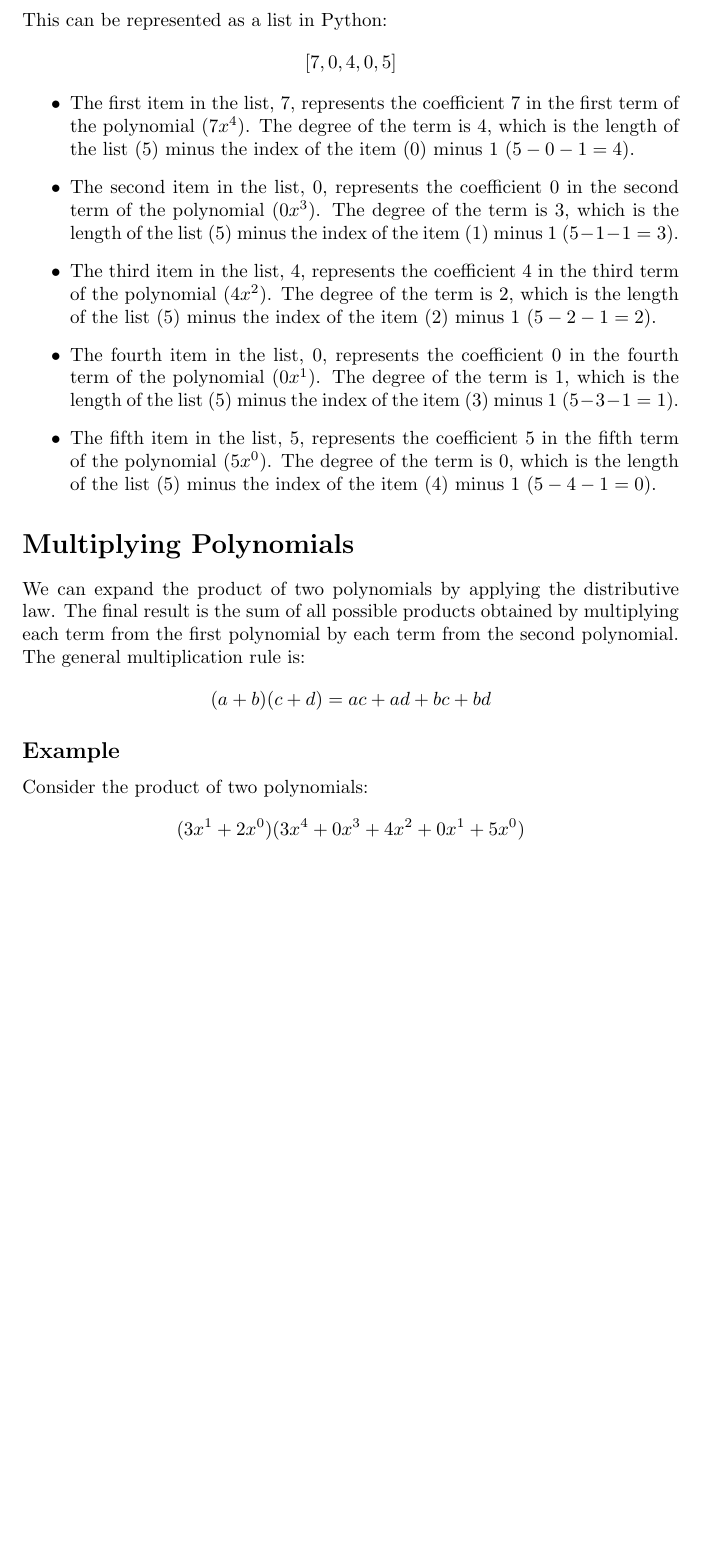
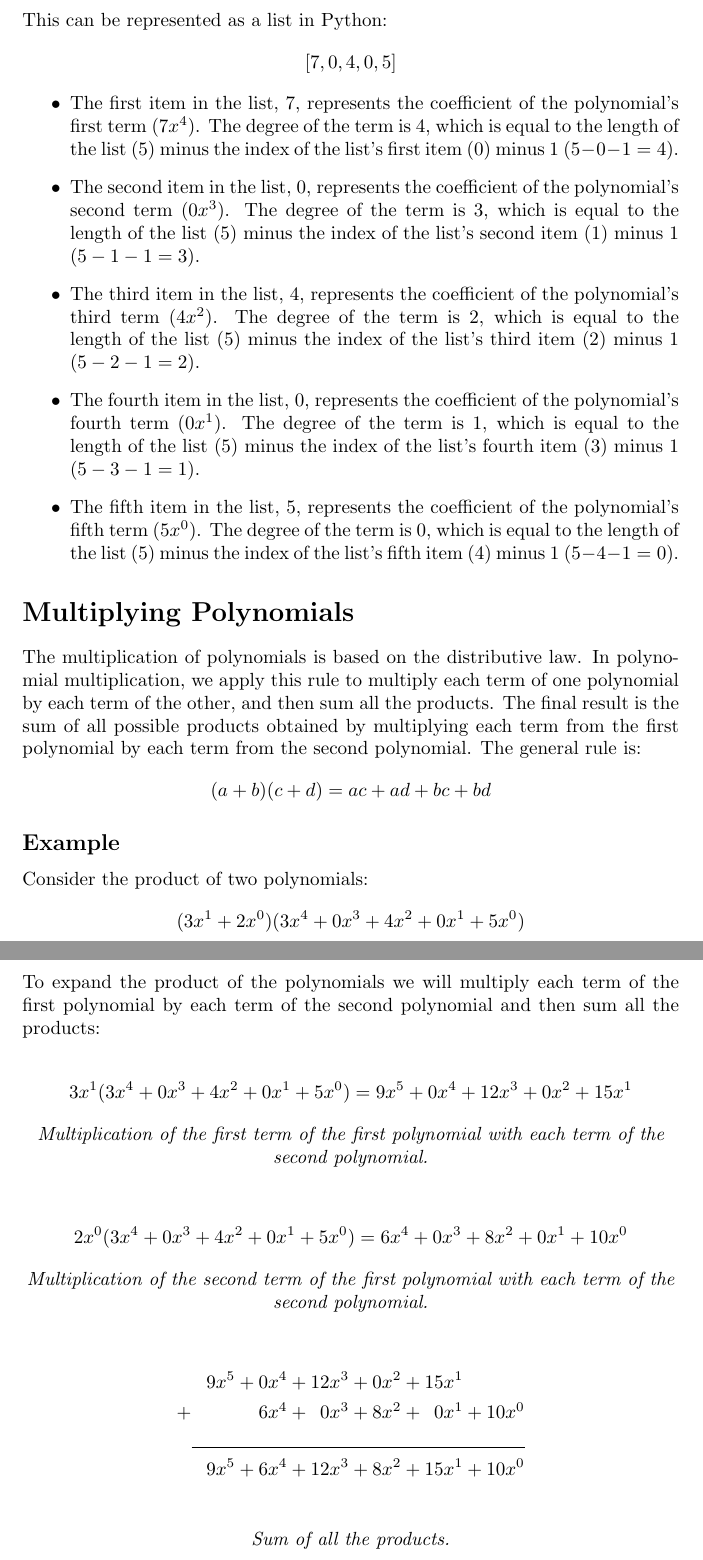
Before and after one commit to thrivingproject/mathematics, a LaTeX document (polynomials/polynomials.tex): part of page 2 of 2 before the commit and two parts of pages 2 and 3 of 3 after it, the two joined at a grey line, cut so that both start at the same text, the shorter picture padded with empty space. Compiled offline with pdfLaTeX.

Commit message:
Refactor polynomial multiplication and print result method

```diff
--- a/polynomials/polynomials.tex
+++ b/polynomials/polynomials.tex
@@ -4,7 +4,7 @@
 \usepackage{xcolor}
 
 \title{Polynomials}
-\author{}
+\author{Christian Isaman}
 \date{}
 
 \begin{document}
@@ -40,21 +40,42 @@ This can be represented as a list in Python:
 $$ [7, 0, 4, 0, 5] $$
 
 \begin{itemize}
-    \item The first item in the list, 7, represents the coefficient 7 in the first term of the polynomial (\( 7x^4 \)). The degree of the term is 4, which is the length of the list (5) minus the index of the item (0) minus 1 (\( 5 - 0 - 1 = 4 \)).
-    \item The second item in the list, 0, represents the coefficient 0 in the second term of the polynomial (\( 0x^3 \)). The degree of the term is 3, which is the length of the list (5) minus the index of the item (1) minus 1 (\( 5 - 1 - 1 = 3 \)).
-    \item The third item in the list, 4, represents the coefficient 4 in the third term of the polynomial (\( 4x^2 \)). The degree of the term is 2, which is the length of the list (5) minus the index of the item (2) minus 1 (\( 5 - 2 - 1 = 2 \)).
-    \item The fourth item in the list, 0, represents the coefficient 0 in the fourth term of the polynomial (\( 0x^1 \)). The degree of the term is 1, which is the length of the list (5) minus the index of the item (3) minus 1 (\( 5 - 3 - 1 = 1 \)).
-    \item The fifth item in the list, 5, represents the coefficient 5 in the fifth term of the polynomial (\( 5x^0 \)). The degree of the term is 0, which is the length of the list (5) minus the index of the item (4) minus 1 (\( 5 - 4 - 1 = 0 \)).
+    \item The first item in the list, 7, represents the coefficient of the polynomial's first term (\( 7x^4 \)). The degree of the term is 4, which is equal to the length of the list (5) minus the index of the list's first item (0) minus 1 (\( 5 - 0 - 1 = 4 \)).
+    \item The second item in the list, 0, represents the coefficient of the polynomial's second term (\( 0x^3 \)). The degree of the term is 3, which is equal to the length of the list (5) minus the index of the list's second item (1) minus 1 (\( 5 - 1 - 1 = 3 \)).
+    \item The third item in the list, 4, represents the coefficient of the polynomial's third term (\( 4x^2 \)). The degree of the term is 2, which is equal to the length of the list (5) minus the index of the list's third item (2) minus 1 (\( 5 - 2 - 1 = 2 \)).
+    \item The fourth item in the list, 0, represents the coefficient of the polynomial's fourth term (\( 0x^1 \)). The degree of the term is 1, which is equal to the length of the list (5) minus the index of the list's fourth item (3) minus 1 (\( 5 - 3 - 1 = 1 \)).
+    \item The fifth item in the list, 5, represents the coefficient of the polynomial's fifth term (\( 5x^0 \)). The degree of the term is 0, which is equal to the length of the list (5) minus the index of the list's fifth item (4) minus 1 (\( 5 - 4 - 1 = 0 \)).
 \end{itemize}
 
 \section*{Multiplying Polynomials}
 
-We can expand the product of two polynomials by applying the distributive law. The final result is the sum of all possible products obtained by multiplying each term from the first polynomial by each term from the second polynomial. The general multiplication rule is:
+The multiplication of polynomials is based on the distributive law. In polynomial multiplication, we apply this rule to multiply each term of one polynomial by each term of the other, and then sum all the products. The final result is the sum of all possible products obtained by multiplying each term from the first polynomial by each term from the second polynomial. The general rule is:
 $$ (a + b)(c + d) = ac + ad + bc + bd $$
 
 \subsection*{Example}
 Consider the product of two polynomials:
 $$ (3x^1+2x^0)(3x^4 + 0x^3 + 4x^2 + 0x^1 + 5x^0) $$
+To expand the product of the polynomials we will multiply each term of the first polynomial by each term of the second polynomial and then sum all the products:
+
+$$ 3x^1(3x^4 + 0x^3 + 4x^2 + 0x^1 + 5x^0) = 9x^5 + 0x^4 + 12x^3 + 0x^2 + 15x^1 $$
+\begin{center}
+    \textit{Multiplication of the first term of the first polynomial with each term of the second polynomial.}
+\end{center}
+
+$$ 2x^0(3x^4 + 0x^3 + 4x^2 + 0x^1 + 5x^0) = 6x^4 + 0x^3 + 8x^2 + 0x^1 + 10x^0 $$
+\begin{center}
+    \textit{Multiplication of the second term of the first polynomial with each term of the second polynomial.}
+\end{center}
+
+\begin{align*}
+      & \phantom{+} 9x^5 + 0x^4 + 12x^3 + 0x^2 + 15x^1                                           \\
+    + & \phantom{+} \phantom{9x^5 + {}} 6x^4 + \phantom{1} 0x^3 + 8x^2 + \phantom{1}0x^1 + 10x^0 \\
+    \cline{2-2}
+      & \phantom{+} 9x^5 + 6x^4 + 12x^3 + 8x^2 + 15x^1 + 10x^0                                   \\
+\end{align*}
+\begin{center}
+    \textit{Sum of all the products.}
+\end{center}
 
 
 \end{document}
```
Also changed, not shown: polynomials/polynomials.tex (6 more changed lines), 1 other file.
